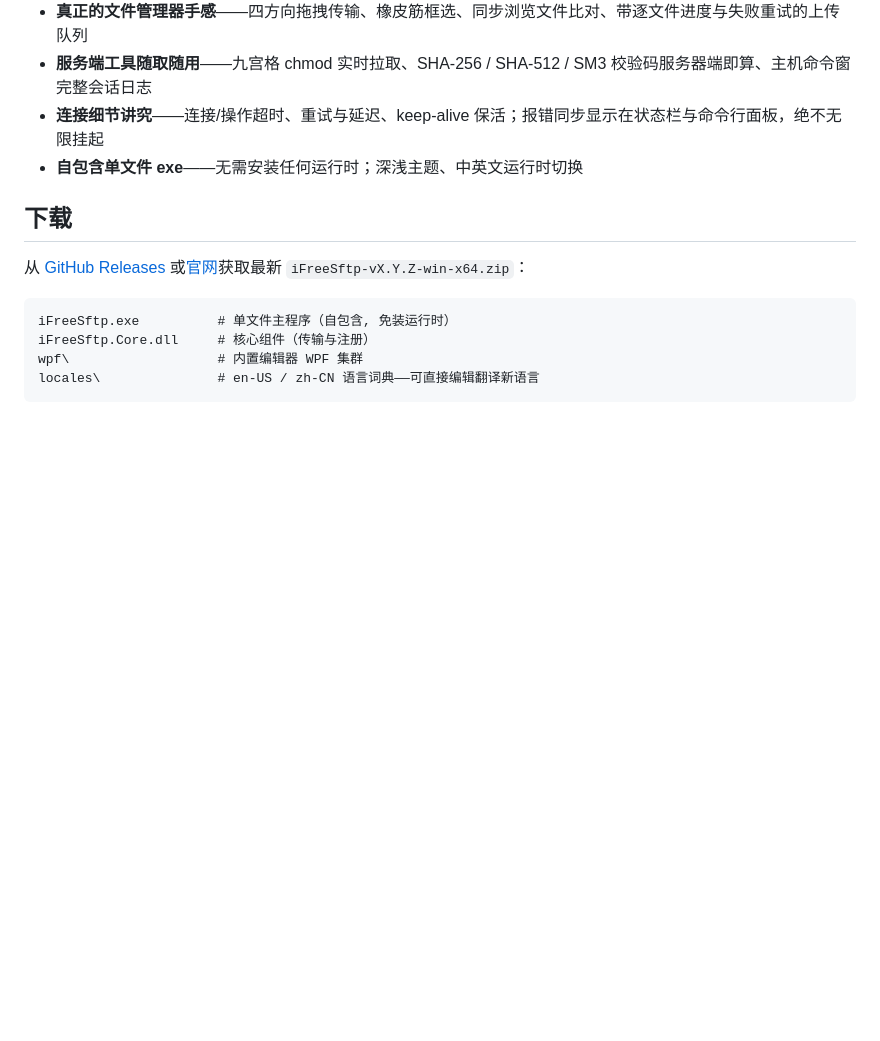
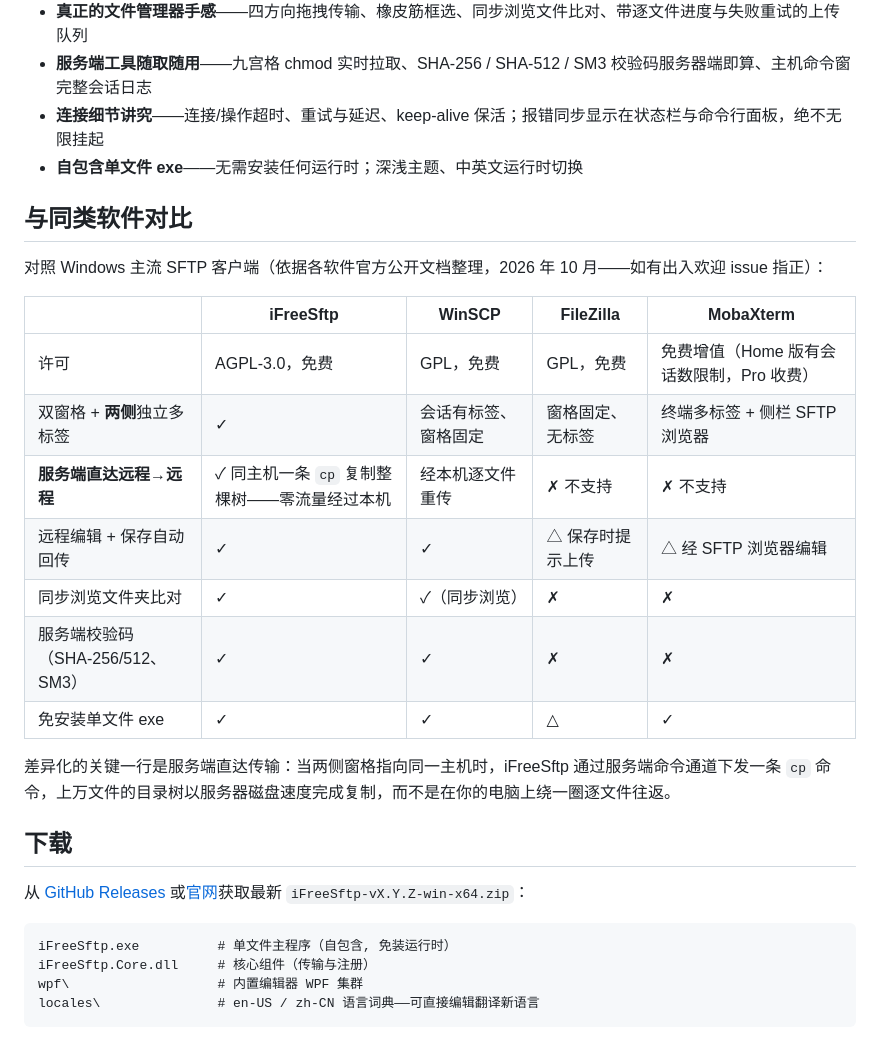
Before and after one commit to iFreeshine/iFreeSftp, a Markdown page: README.zh-CN.md, the part around the change. Drawn GitHub-style; blank space fills up the shorter version.

```diff
--- a/README.zh-CN.md
+++ b/README.zh-CN.md
@@ -24,6 +24,22 @@
 - **服务端工具随取随用**——九宫格 chmod 实时拉取、SHA-256 / SHA-512 / SM3 校验码服务器端即算、主机命令窗完整会话日志
 - **连接细节讲究**——连接/操作超时、重试与延迟、keep-alive 保活；报错同步显示在状态栏与命令行面板，绝不无限挂起
 - **自包含单文件 exe**——无需安装任何运行时；深浅主题、中英文运行时切换
+
+## 与同类软件对比
+
+对照 Windows 主流 SFTP 客户端（依据各软件官方公开文档整理，2026 年 10 月——如有出入欢迎 issue 指正）：
+
+| | iFreeSftp | WinSCP | FileZilla | MobaXterm |
+|---|---|---|---|---|
+| 许可 | AGPL-3.0，免费 | GPL，免费 | GPL，免费 | 免费增值（Home 版有会话数限制，Pro 收费） |
+| 双窗格 + **两侧**独立多标签 | ✓ | 会话有标签、窗格固定 | 窗格固定、无标签 | 终端多标签 + 侧栏 SFTP 浏览器 |
+| **服务端直达远程→远程** | ✓ 同主机一条 `cp` 复制整棵树——零流量经过本机 | 经本机逐文件重传 | ✗ 不支持 | ✗ 不支持 |
+| 远程编辑 + 保存自动回传 | ✓ | ✓ | △ 保存时提示上传 | △ 经 SFTP 浏览器编辑 |
+| 同步浏览文件夹比对 | ✓ | ✓（同步浏览） | ✗ | ✗ |
+| 服务端校验码（SHA-256/512、SM3） | ✓ | ✓ | ✗ | ✗ |
+| 免安装单文件 exe | ✓ | ✓ | △ | ✓ |
+
+差异化的关键一行是服务端直达传输：当两侧窗格指向同一主机时，iFreeSftp 通过服务端命令通道下发一条 `cp` 命令，上万文件的目录树以服务器磁盘速度完成复制，而不是在你的电脑上绕一圈逐文件往返。
 
 ## 下载
 
```
